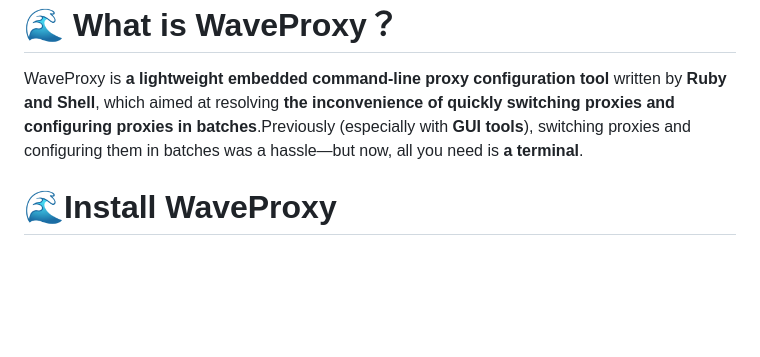
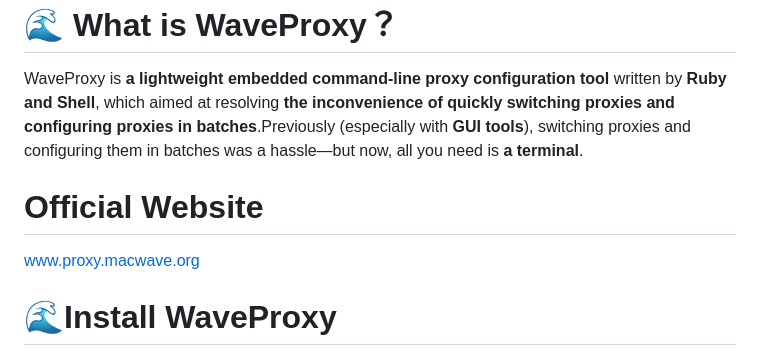
Before and after one commit to Sha0huaZhang/WaveProxy, a Markdown page: README.md, the part around the change. Rendered like a GitHub page; blank space fills up the shorter version.

Commit message:
更新 README.md

````diff
--- a/README.md
+++ b/README.md
@@ -2,6 +2,8 @@
 
 WaveProxy is **a lightweight embedded command-line proxy configuration tool** written by **Ruby and Shell**, which aimed at resolving **the inconvenience of quickly switching proxies and configuring proxies in batches**.Previously (especially with **GUI tools**), switching proxies and configuring them in batches was a hassle—but now, all you need is **a terminal**.
 
+# Official Website
+[www.proxy.macwave.org](https://proxy.macwave.org)
 # 🌊Install WaveProxy
 In the terminal, run the following command:
 ```
````
